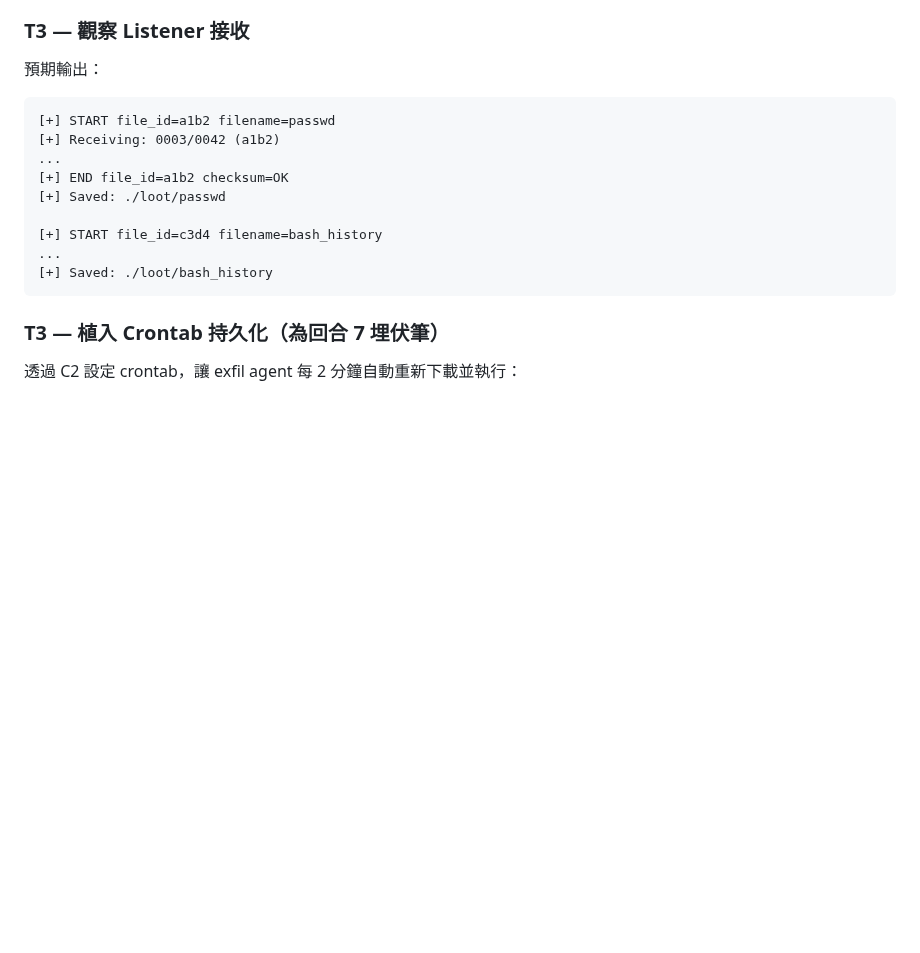
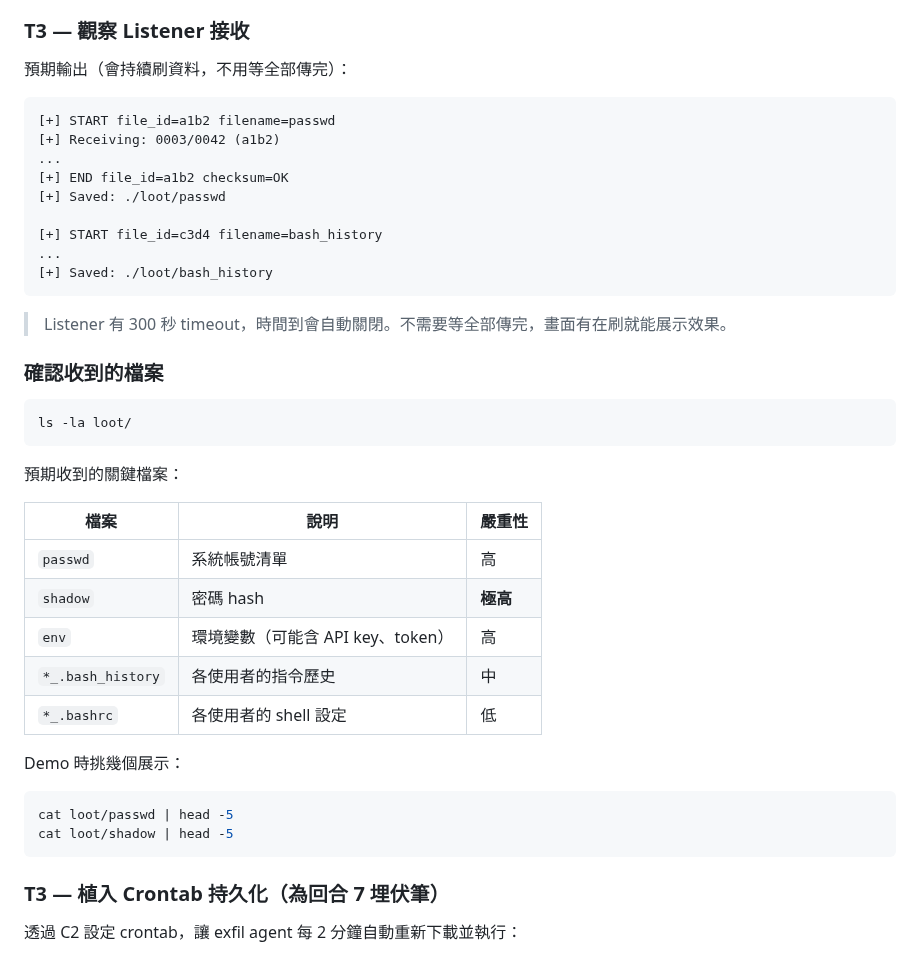
Before and after one commit to mickeytony0215-png/Cybersecurity-project, a Markdown page: docs/DEMO_FLOW.md, the part around the change. Drawn GitHub-style; blank space fills up the shorter version.

Commit message:
v2.5 docs: add loot verification table to DEMO_FLOW round 2b
Show expected exfiltrated files (passwd, shadow, env, bash_history)
with severity ratings and demo display commands.
Note Listener's 300s timeout — no need to wait for full transfer.

````diff
--- a/docs/DEMO_FLOW.md
+++ b/docs/DEMO_FLOW.md
@@ -360,7 +360,7 @@ Agent 會自動：
 
 ### T3 — 觀察 Listener 接收
 
-預期輸出：
+預期輸出（會持續刷資料，不用等全部傳完）：
 ```
 [+] START file_id=a1b2 filename=passwd
 [+] Receiving: 0003/0042 (a1b2)
@@ -371,6 +371,30 @@ Agent 會自動：
 [+] START file_id=c3d4 filename=bash_history
 ...
 [+] Saved: ./loot/bash_history
+```
+
+> Listener 有 300 秒 timeout，時間到會自動關閉。不需要等全部傳完，畫面有在刷就能展示效果。
+
+### 確認收到的檔案
+
+```bash
+ls -la loot/
+```
+
+預期收到的關鍵檔案：
+
+| 檔案 | 說明 | 嚴重性 |
+|------|------|--------|
+| `passwd` | 系統帳號清單 | 高 |
+| `shadow` | 密碼 hash | **極高** |
+| `env` | 環境變數（可能含 API key、token） | 高 |
+| `*_.bash_history` | 各使用者的指令歷史 | 中 |
+| `*_.bashrc` | 各使用者的 shell 設定 | 低 |
+
+Demo 時挑幾個展示：
+```bash
+cat loot/passwd | head -5
+cat loot/shadow | head -5
 ```
 
 ### T3 — 植入 Crontab 持久化（為回合 7 埋伏筆）
````
